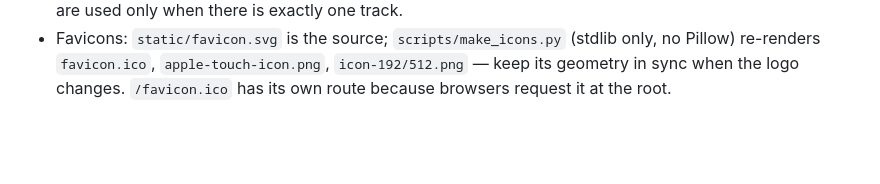
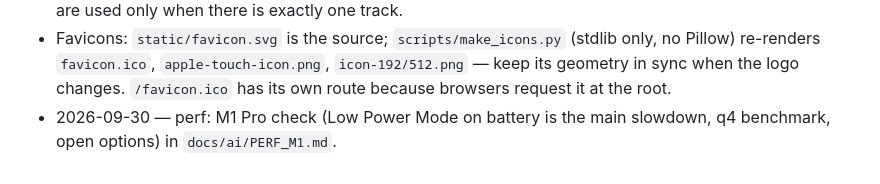
Before and after one commit to andynur/transkripu, a Markdown page: docs/ai/NOTES.md, the part around the change. GitHub-like rendering; blank space fills up the shorter version.

Commit message:
update docs lang dan perf review

```diff
--- a/docs/ai/NOTES.md
+++ b/docs/ai/NOTES.md
@@ -35,3 +35,4 @@ One line each, newest at the bottom. Format: `YYYY-MM-DD — topic: note`.
 - 2026-09-30 — deploy: VPS Ubuntu plan (STT replacement for mlx_whisper, YouTube datacenter-IP block, auth/ALLOWED_HOSTS) parked in `docs/ai/VPS_DEPLOY.md`; focus stays local for now.
 - 2026-09-30 — captions: URL jobs first run `yt-dlp --skip-download --write-info-json`, pick a track from `subtitles`/`automatic_captions`, then fetch it with `--load-info-json` (no second extraction) as json3 > vtt > srt into `captions.*` (not `source.*`, else `find_downloaded_media` takes it for media). Auto-caption lists include machine translations, so only `<lang>-orig` (or the video's own `language`) is accepted. Any probe/fetch failure (429, PO token) falls back to download + Whisper. `auto` never uses auto-captions; with language `auto` the spoken language is the video's `language`; if the site reports none, manual subs are used only when there is exactly one track.
 - Favicons: `static/favicon.svg` is the source; `scripts/make_icons.py` (stdlib only, no Pillow) re-renders `favicon.ico`, `apple-touch-icon.png`, `icon-192/512.png` — keep its geometry in sync when the logo changes. `/favicon.ico` has its own route because browsers request it at the root.
+- 2026-09-30 — perf: M1 Pro check (Low Power Mode on battery is the main slowdown, q4 benchmark, open options) in `docs/ai/PERF_M1.md`.
```
Also changed, not shown: docs/ai/PERF_M1.md (added, +64 -0 lines), docs/ai/VPS_DEPLOY.md (+49 -49 lines).
